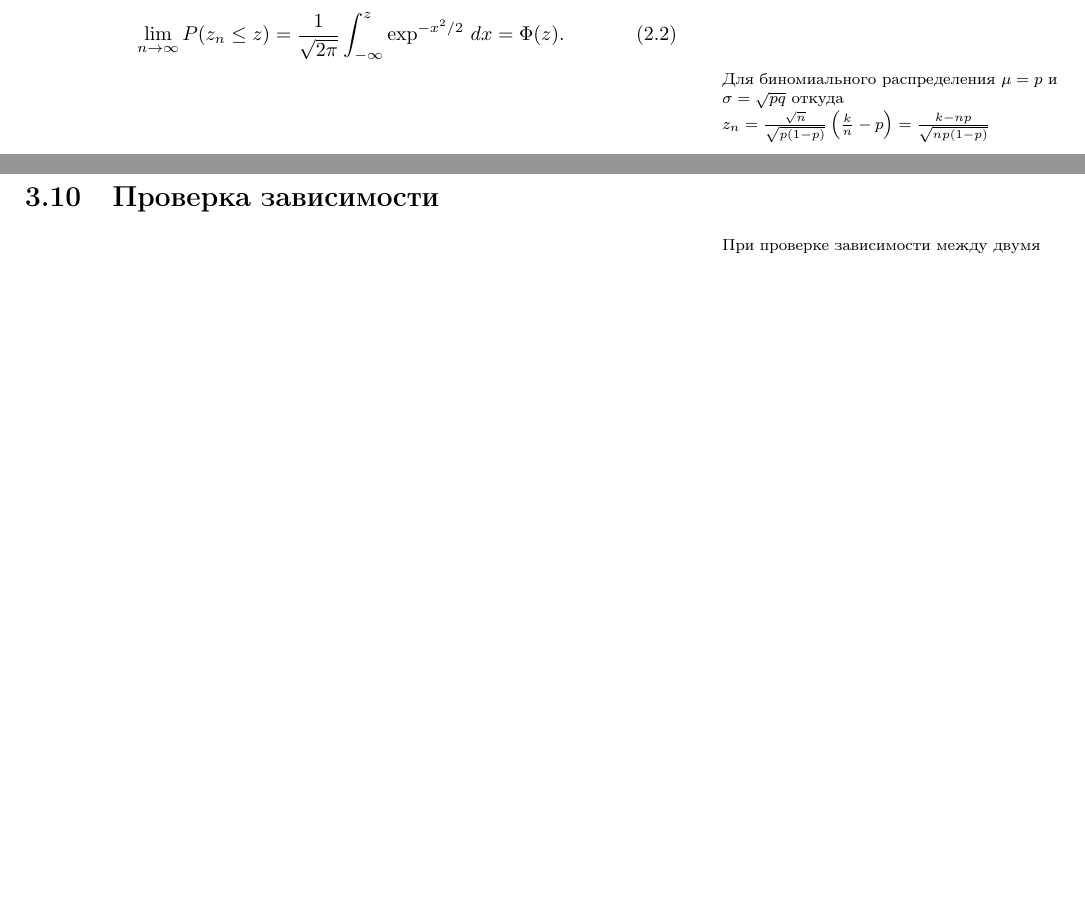
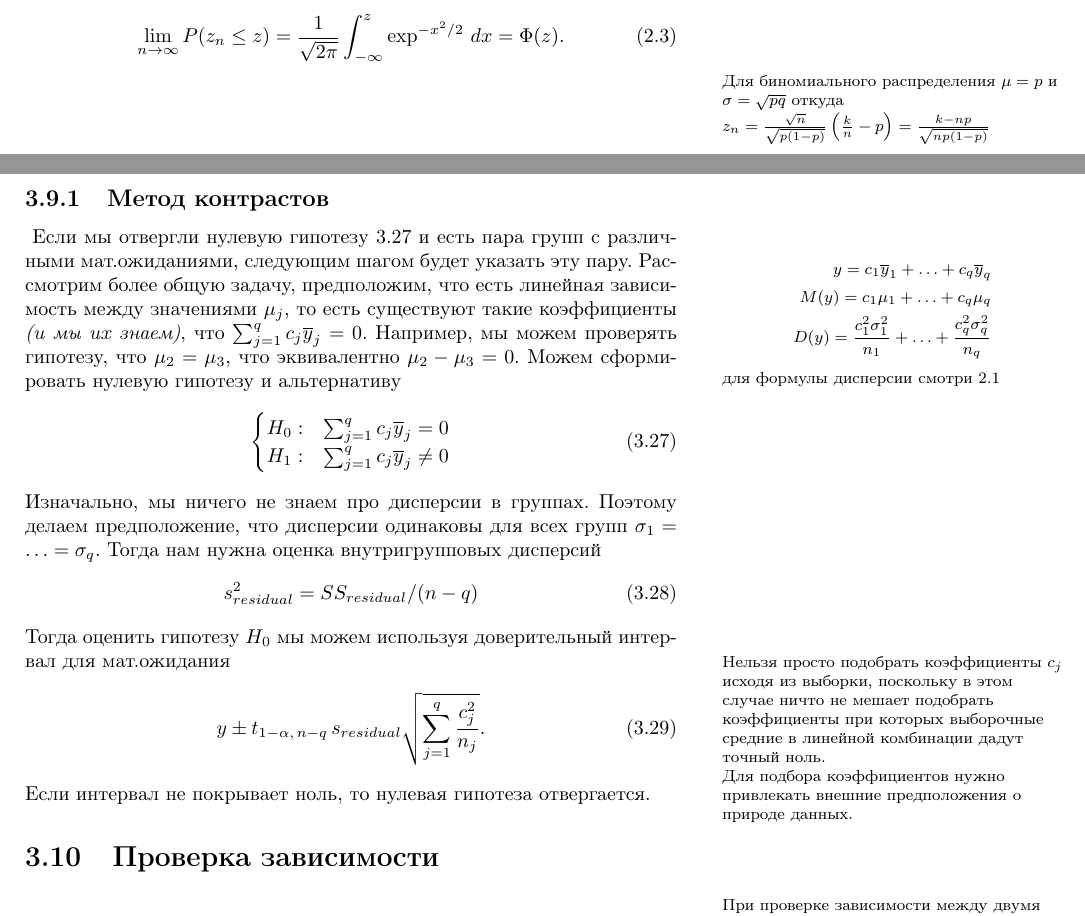
Before and after one commit to newrlan/mathnotes, a LaTeX thesis (handbook.tex): two parts of pages 8 and 20 of 25, joined at a grey line, cut so that both start at the same text, the shorter picture padded with empty space. Compiled offline with pdfLaTeX.

Commit message:
contrasts method

```diff
--- a/handbook.tex
+++ b/handbook.tex
@@ -909,6 +910,41 @@ $r_l$ - левая граница интервала, $r_r$ - правая. По
     F = \frac{SS_{between} / (q -1)}{SS_{residual} / (n - q)} \,.
 \end{equation}
 
+\subsection{Метод контрастов}
+\marginpar{
+    \begin{flalign*}
+        y = c_1 \overline y_1 + \ldots + c_q \overline y_q \\
+        M(y) = c_1 \mu_1 + \ldots + c_q \mu_q \\
+        D(y) = \frac{c_1^2 \sigma_1^2}{n_1} + \ldots + \frac{c_q^2 \sigma_q^2}{n_q}
+    \end{flalign*}
+    для формулы дисперсии смотри~\ref{eq:var_dispersia}
+}
+Если мы отвергли нулевую гипотезу~\ref{eq:anova_hyps} и есть пара групп с различными мат.ожиданиями, следующим шагом будет указать эту пару. Рассмотрим более общую задачу, предположим, что есть линейная зависимость между значениями~$\mu_j$, то есть существуют такие коэффициенты \emph{(и мы их знаем)}, что $\sum_{j=1}^q c_j \overline y_j = 0$. Например, мы можем проверять гипотезу, что $\mu_2 = \mu_3$, что эквивалентно $\mu_2 - \mu_3 = 0$. Можем сформировать нулевую гипотезу и альтернативу
+\begin{equation}
+    \label{eq:anova_hyps}
+    \begin{cases}
+        H_0: &\sum_{j=1}^q c_j \overline y_j = 0 \\
+        H_1: &\sum_{j=1}^q c_j \overline y_j \ne 0
+    \end{cases}
+\end{equation}
+Изначально, мы ничего не знаем про дисперсии в группах. Поэтому делаем предположение, что дисперсии одинаковы для всех групп $\sigma_1 = \ldots = \sigma_q$. Тогда нам нужна оценка внутригрупповых дисперсий
+\begin{equation}
+    s_{residual}^2 = SS_{residual} / (n - q)
+\end{equation}
+Тогда оценить гипотезу~$H_0$ мы можем используя доверительный интервал для мат.ожидания
+\marginpar{
+    Нельзя просто подобрать коэффициенты~$c_j$ исходя из выборки, поскольку в этом случае ничто не мешает подобрать коэффициенты при которых выборочные средние в линейной комбинации дадут точный ноль.
+
+    \vfill
+    Для подбора коэффициентов нужно привлекать внешние предположения о природе данных.
+}
+\begin{equation}
+    y \pm t_{1-\alpha,\, n - q} \, s_{residual}
+    \sqrt{
+        \sum_{j=1}^q \frac{c_j^2}{n_j}
+    }.
+\end{equation}
+Если интервал не покрывает ноль, то нулевая гипотеза отвергается.
 
 \section{Проверка зависимости}
 \marginpar{
```
Also changed, not shown: handbook.tex (9 more changed lines).
